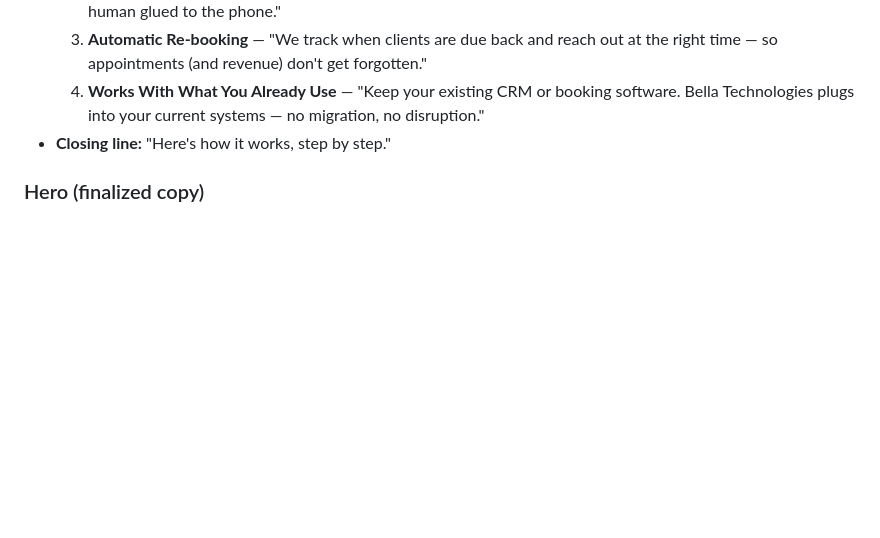
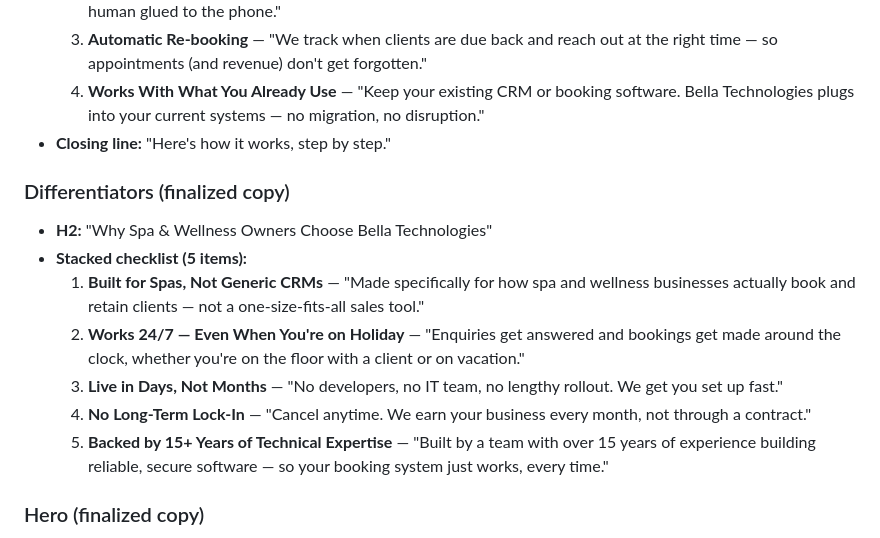
Before and after one commit to bellatechnologies/company-website, a Markdown page: plan.md, the part around the change. GitHub-like rendering; blank space fills up the shorter version.

Commit message:
docs: lock in Differentiators section copy

```diff
--- a/plan.md
+++ b/plan.md
@@ -72,6 +72,24 @@ Headline framed as a question (same device as the hero).
      disruption."
 - **Closing line:** "Here's how it works, step by step."
 
+### Differentiators (finalized copy)
+
+- **H2:** "Why Spa & Wellness Owners Choose Bella Technologies"
+- **Stacked checklist (5 items):**
+  1. **Built for Spas, Not Generic CRMs** — "Made specifically for how spa and
+     wellness businesses actually book and retain clients — not a one-size-fits-all
+     sales tool."
+  2. **Works 24/7 — Even When You're on Holiday** — "Enquiries get answered and
+     bookings get made around the clock, whether you're on the floor with a client
+     or on vacation."
+  3. **Live in Days, Not Months** — "No developers, no IT team, no lengthy rollout.
+     We get you set up fast."
+  4. **No Long-Term Lock-In** — "Cancel anytime. We earn your business every month,
+     not through a contract."
+  5. **Backed by 15+ Years of Technical Expertise** — "Built by a team with over 15
+     years of experience building reliable, secure software — so your booking system
+     just works, every time."
+
 ### Hero (finalized copy)
 
 Modeled on [anviksika.in](https://anviksika.in/)'s hero pattern: pain-first headline,
```
